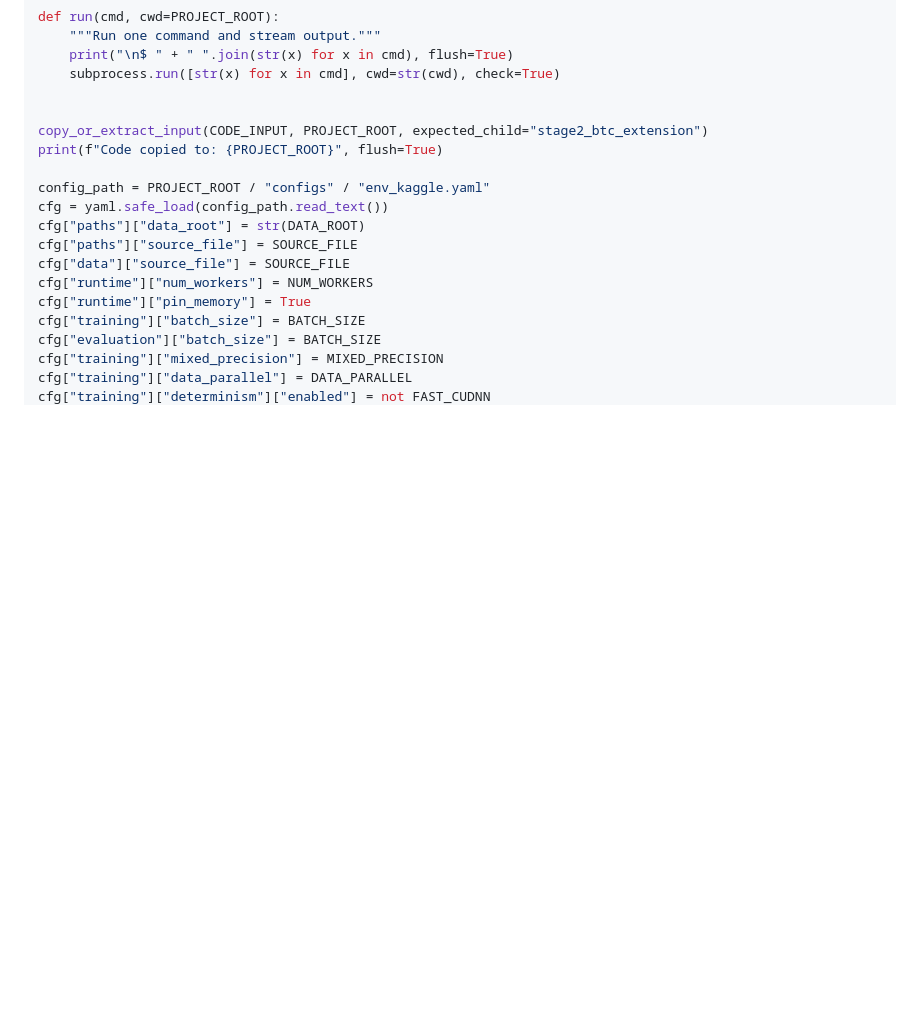
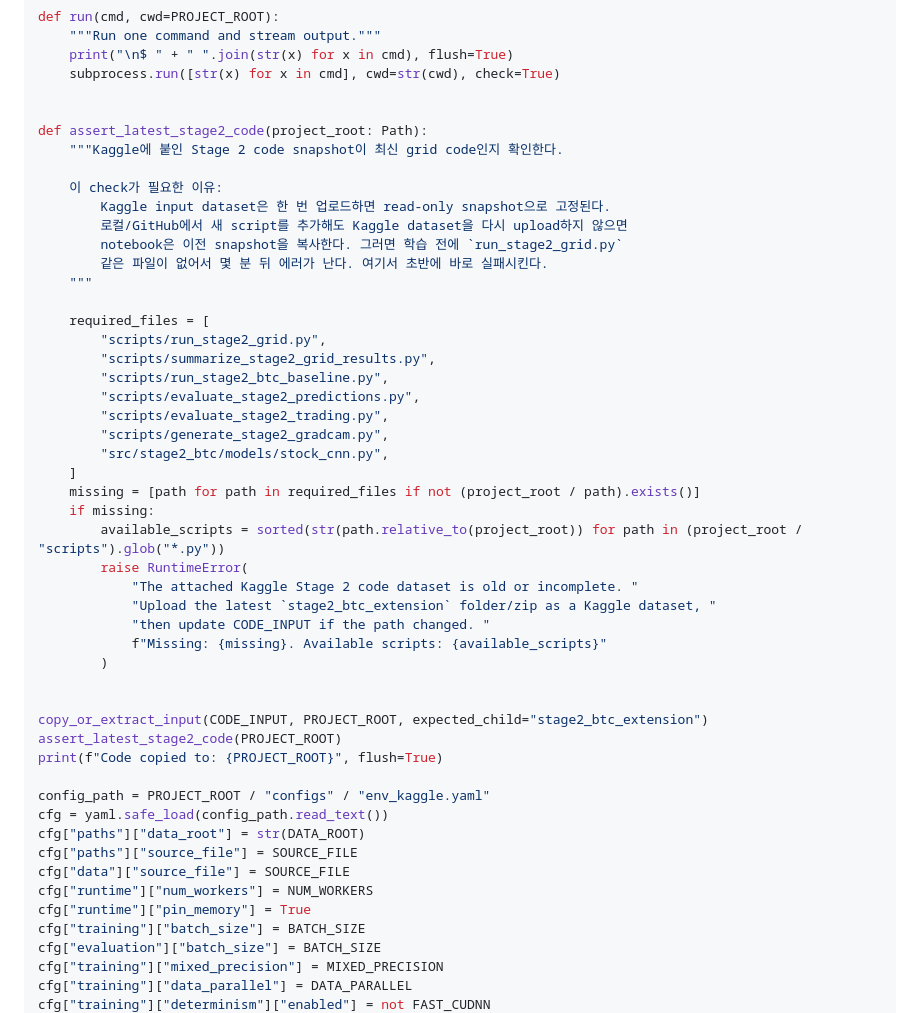
Before and after one commit to Jaehyeon-Jeong/Thesis, a Markdown page: stage2_btc_extension/notebooks/kaggle_stage2_grid_five_seed_one_cell.md, the part around the change. Rendered like a GitHub page; blank space fills up the shorter version.

Commit message:
Guard Stage 2 Kaggle grid code snapshots

```diff
--- a/stage2_btc_extension/notebooks/kaggle_stage2_grid_five_seed_one_cell.md
+++ b/stage2_btc_extension/notebooks/kaggle_stage2_grid_five_seed_one_cell.md
@@ -100,7 +100,38 @@ def run(cmd, cwd=PROJECT_ROOT):
     subprocess.run([str(x) for x in cmd], cwd=str(cwd), check=True)
 
 
+def assert_latest_stage2_code(project_root: Path):
+    """Kaggle에 붙인 Stage 2 code snapshot이 최신 grid code인지 확인한다.
+
+    이 check가 필요한 이유:
+        Kaggle input dataset은 한 번 업로드하면 read-only snapshot으로 고정된다.
+        로컬/GitHub에서 새 script를 추가해도 Kaggle dataset을 다시 upload하지 않으면
+        notebook은 이전 snapshot을 복사한다. 그러면 학습 전에 `run_stage2_grid.py`
+        같은 파일이 없어서 몇 분 뒤 에러가 난다. 여기서 초반에 바로 실패시킨다.
+    """
+
+    required_files = [
+        "scripts/run_stage2_grid.py",
+        "scripts/summarize_stage2_grid_results.py",
+        "scripts/run_stage2_btc_baseline.py",
+        "scripts/evaluate_stage2_predictions.py",
+        "scripts/evaluate_stage2_trading.py",
+        "scripts/generate_stage2_gradcam.py",
+        "src/stage2_btc/models/stock_cnn.py",
+    ]
+    missing = [path for path in required_files if not (project_root / path).exists()]
+    if missing:
+        available_scripts = sorted(str(path.relative_to(project_root)) for path in (project_root / "scripts").glob("*.py"))
+        raise RuntimeError(
+            "The attached Kaggle Stage 2 code dataset is old or incomplete. "
+            "Upload the latest `stage2_btc_extension` folder/zip as a Kaggle dataset, "
+            "then update CODE_INPUT if the path changed. "
+            f"Missing: {missing}. Available scripts: {available_scripts}"
+        )
+
+
 copy_or_extract_input(CODE_INPUT, PROJECT_ROOT, expected_child="stage2_btc_extension")
+assert_latest_stage2_code(PROJECT_ROOT)
 print(f"Code copied to: {PROJECT_ROOT}", flush=True)
 
 config_path = PROJECT_ROOT / "configs" / "env_kaggle.yaml"
```
Also changed, not shown: stage2_btc_extension/checklist_results/2-I11_stage2_grid_runners_and_viewer.md (+8 -0 lines), stage2_btc_extension/notebooks/kaggle_stage2_grid_single_seed_one_cell.md (+31 -0 lines).
